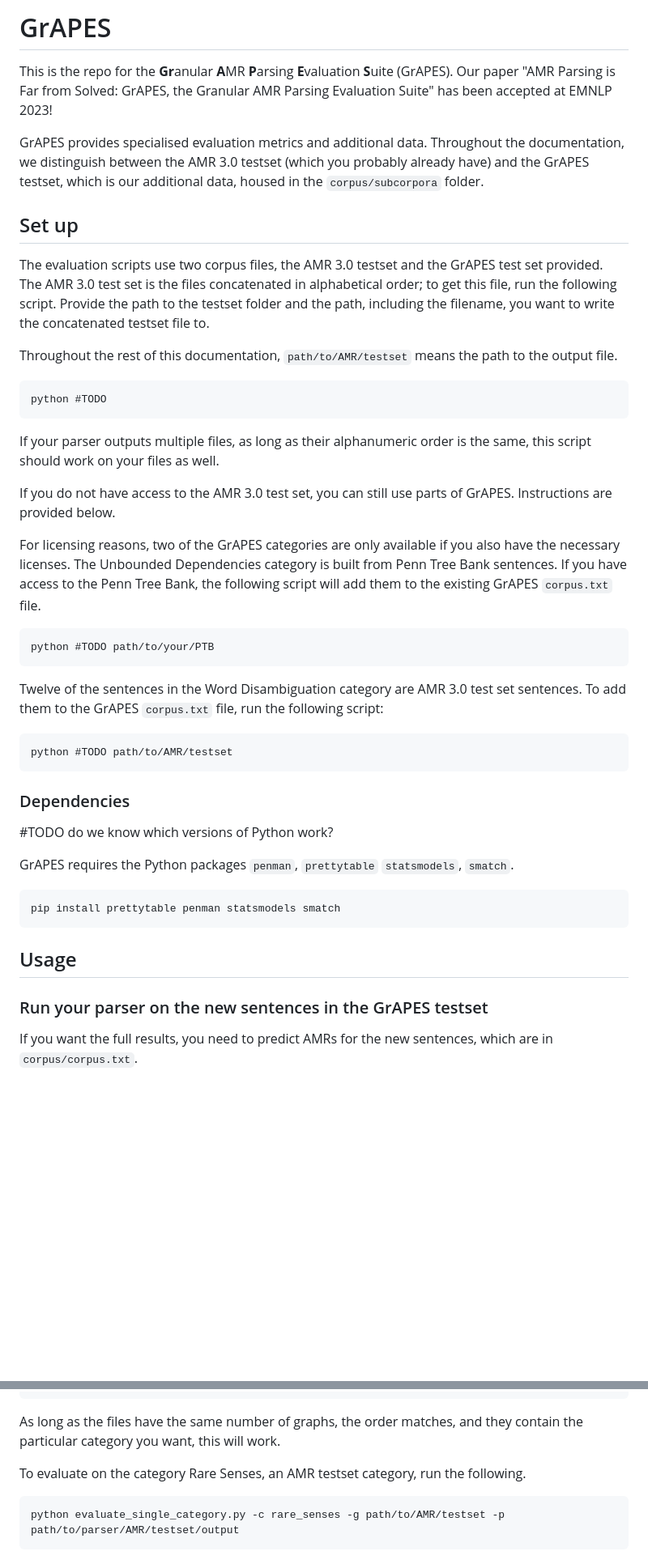
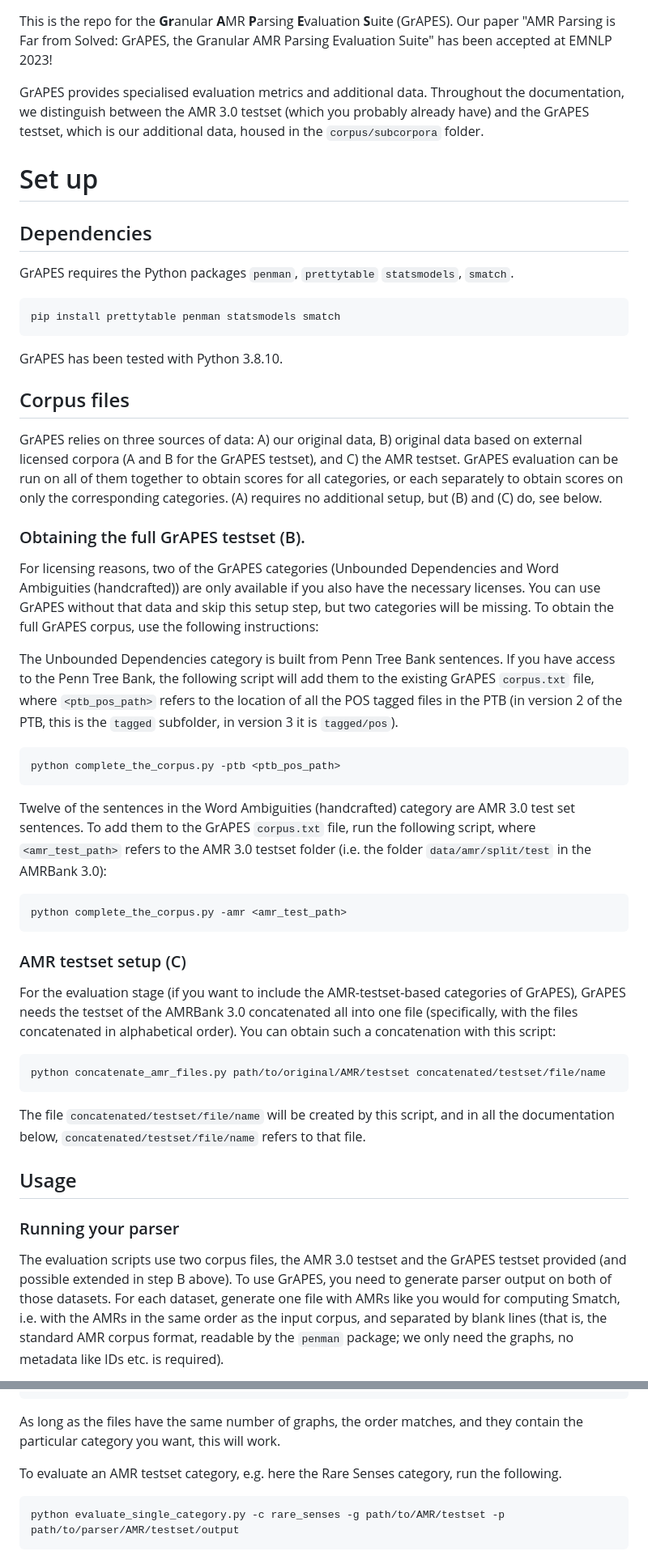
Before and after one commit to jgroschwitz/GrAPES, a Markdown page: README.md, 2 parts joined by grey strips. Shown at 81% size. Drawn GitHub-style; blank space fills up the shorter version.

````diff
--- a/README.md
+++ b/README.md
@@ -1,38 +1,10 @@
-# GrAPES
-
 This is the repo for the **Gr**anular **A**MR **P**arsing **E**valuation **S**uite (GrAPES). Our paper "AMR Parsing is Far from Solved: GrAPES, the Granular AMR Parsing Evaluation Suite" has been accepted at EMNLP 2023!
 
 GrAPES provides specialised evaluation metrics and additional data. Throughout the documentation, we distinguish between the AMR 3.0 testset (which you probably already have) and the GrAPES testset, which is our additional data, housed in the `corpus/subcorpora` folder.
 
-## Set up
+# Set up
 
-The evaluation scripts use two corpus files, the AMR 3.0 testset and the GrAPES test set provided. The AMR 3.0 test set is the files concatenated in alphabetical order; to get this file, run the following script. Provide the path to the testset folder and the path, including the filename, you want to write the concatenated testset file to.
-
-Throughout the rest of this documentation, `path/to/AMR/testset` means the path to the output file.
-
-```commandline
-python #TODO
-```
-
-If your parser outputs multiple files, as long as their alphanumeric order is the same, this script should work on your files as well.
-
-If you do not have access to the AMR 3.0 test set, you can still use parts of GrAPES. Instructions are provided below.
-
-For licensing reasons, two of the GrAPES categories are only available if you also have the necessary licenses. The Unbounded Dependencies category is built from Penn Tree Bank sentences. If you have access to the Penn Tree Bank, the following script will add them to the existing GrAPES `corpus.txt` file.
-
-```commandline
-python #TODO path/to/your/PTB
-```
-
-Twelve of the sentences in the Word Disambiguation category are AMR 3.0 test set sentences. To add them to the GrAPES `corpus.txt` file, run the following script:
-
-```commandline
-python #TODO path/to/AMR/testset
-```
-
-### Dependencies
-
-#TODO do we know which versions of Python work?
+## Dependencies
 
 GrAPES requires the Python packages `penman`, `prettytable` `statsmodels`, `smatch`.
 
@@ -40,9 +12,42 @@ GrAPES requires the Python packages `penman`, `prettytable` `statsmodels`, `smat
 pip install prettytable penman statsmodels smatch
 ```
 
+GrAPES has been tested with Python 3.8.10.
+
+## Corpus files
+
+GrAPES relies on three sources of data: A) our original data, B) original data based on external licensed corpora (A and B for the GrAPES testset), and C) the AMR testset. GrAPES evaluation can be run on all of them together to obtain scores for all categories, or each separately to obtain scores on only the corresponding categories. (A) requires no additional setup, but (B) and (C) do, see below.
+
+### Obtaining the full GrAPES testset (B).
+
+For licensing reasons, two of the GrAPES categories (Unbounded Dependencies and Word Ambiguities (handcrafted)) are only available if you also have the necessary licenses. You can use GrAPES without that data and skip this setup step, but two categories will be missing. To obtain the full GrAPES corpus, use the following instructions:
+
+The Unbounded Dependencies category is built from Penn Tree Bank sentences. If you have access to the Penn Tree Bank, the following script will add them to the existing GrAPES `corpus.txt` file, where `<ptb_pos_path>` refers to the location of all the POS tagged files in the PTB (in version 2 of the PTB, this is the `tagged` subfolder, in version 3 it is `tagged/pos`).
+
+```commandline
+python complete_the_corpus.py -ptb <ptb_pos_path>
+```
+
+Twelve of the sentences in the Word Ambiguities (handcrafted) category are AMR 3.0 test set sentences. To add them to the GrAPES `corpus.txt` file, run the following script, where `<amr_test_path>` refers to the AMR 3.0 testset folder (i.e. the folder `data/amr/split/test` in the AMRBank 3.0):
+
+```commandline
+python complete_the_corpus.py -amr <amr_test_path>
+```
+
+### AMR testset setup (C)
+
+For the evaluation stage (if you want to include the AMR-testset-based categories of GrAPES), GrAPES needs the testset of the AMRBank 3.0 concatenated all into one file (specifically, with the files concatenated in alphabetical order). You can obtain such a concatenation with this script:
+
+```commandline
+python concatenate_amr_files.py path/to/original/AMR/testset concatenated/testset/file/name
+```
+
+The file `concatenated/testset/file/name` will be created by this script, and in all the documentation below, `concatenated/testset/file/name` refers to that file.
+
+
 ## Usage
 
-### Run your parser on the new sentences in the GrAPES testset
+### Running your parser
 
-If you want the full results, you need to predict AMRs for the new sentences, which are in `corpus/corpus.txt`.
+The evaluation scripts use two corpus files, the AMR 3.0 testset and the GrAPES testset provided (and possible extended in step B above). To use GrAPES, you need to generate parser output on both of those datasets. For each dataset, generate one file with AMRs like you would for computing Smatch, i.e. with the AMRs in the same order as the input corpus, and separated by blank lines (that is, the standard AMR corpus format, readable by the `penman` package; we only need the graphs, no metadata like IDs etc. is required).
 
@@ -107,7 +111,7 @@ python evaluate_single_category.py -c adjectives -g corpus/adjectives.txt -p pat
 As long as the files have the same number of graphs, the order matches, and they contain the particular category you want, this will work.
 
 
-To evaluate on the category Rare Senses, an AMR testset category, run the following.
+To evaluate an AMR testset category, e.g. here the Rare Senses category, run the following.
 
 ```commandline
 python evaluate_single_category.py -c rare_senses -g path/to/AMR/testset -p path/to/parser/AMR/testset/output
````
Also changed, not shown: other parts of README.md (+13 -14 lines).
